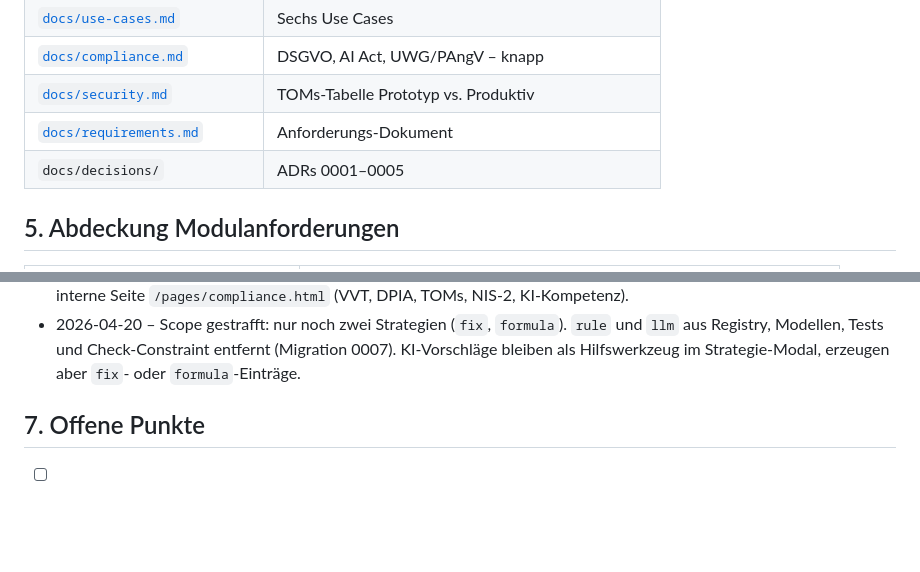
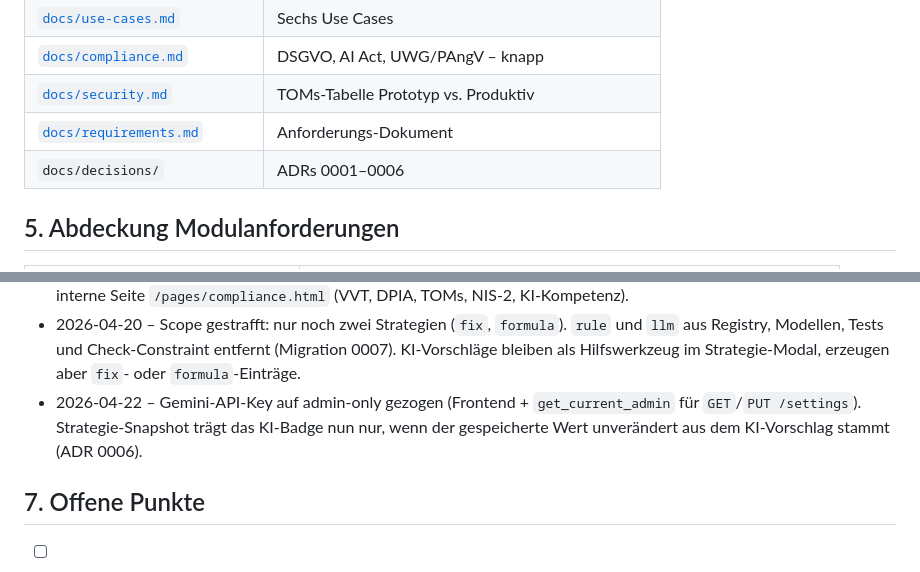
Before and after one commit to Ollornog/AnwendungsentwicklungFOM, a Markdown page: CLAUDE.md, 2 parts joined by grey strips. Rendered like a GitHub page; blank space fills up the shorter version.

```diff
--- a/CLAUDE.md
+++ b/CLAUDE.md
@@ -72,7 +72,7 @@ Endkundendaten, keine Shop-Anbindung, keine echten Preisentscheidungen.
 | [`docs/compliance.md`](./docs/compliance.md) | DSGVO, AI Act, UWG/PAngV – knapp |
 | [`docs/security.md`](./docs/security.md) | TOMs-Tabelle Prototyp vs. Produktiv |
 | [`docs/requirements.md`](./docs/requirements.md) | Anforderungs-Dokument |
-| `docs/decisions/` | ADRs 0001–0005 |
+| `docs/decisions/` | ADRs 0001–0006 |
 
 ## 5. Abdeckung Modulanforderungen
 
@@ -121,6 +121,10 @@ Endkundendaten, keine Shop-Anbindung, keine echten Preisentscheidungen.
   Check-Constraint entfernt (Migration 0007). KI-Vorschläge bleiben
   als Hilfswerkzeug im Strategie-Modal, erzeugen aber `fix`- oder
   `formula`-Einträge.
+- 2026-04-22 – Gemini-API-Key auf admin-only gezogen (Frontend +
+  `get_current_admin` für `GET`/`PUT /settings`). Strategie-Snapshot
+  trägt das KI-Badge nun nur, wenn der gespeicherte Wert unverändert
+  aus dem KI-Vorschlag stammt (ADR 0006).
 
 ## 7. Offene Punkte
 
```
Also changed, not shown: docs/decisions/0006-llm-history-badge.md (added, +85 -0 lines).
